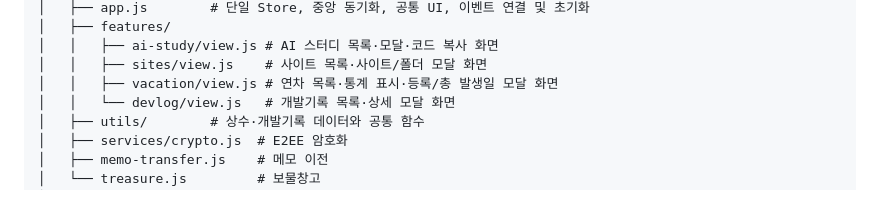
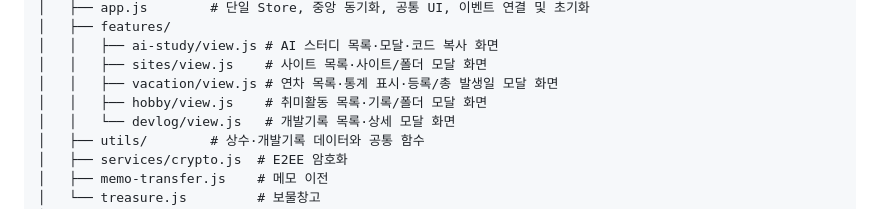
Before and after one commit to herbsmile-code/ToDoList, a Markdown page: README.md, the part around the change. Rendered like a GitHub page.

```diff
--- a/README.md
+++ b/README.md
@@ -103,6 +103,7 @@ ToDoList/
 │   │   ├── ai-study/view.js # AI 스터디 목록·모달·코드 복사 화면
 │   │   ├── sites/view.js    # 사이트 목록·사이트/폴더 모달 화면
 │   │   ├── vacation/view.js # 연차 목록·통계 표시·등록/총 발생일 모달 화면
+│   │   ├── hobby/view.js    # 취미활동 목록·기록/폴더 모달 화면
 │   │   └── devlog/view.js   # 개발기록 목록·상세 모달 화면
 │   ├── utils/        # 상수·개발기록 데이터와 공통 함수
 │   ├── services/crypto.js  # E2EE 암호화
```
Also changed, not shown: PROJECT_RULES.md (+3 -0 lines), docs/refactor-phase-6.md (added, +68 -0 lines).
